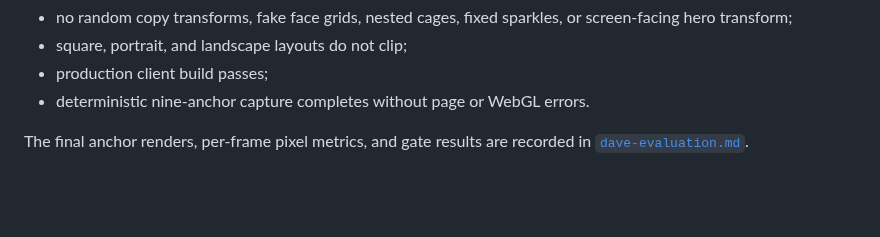
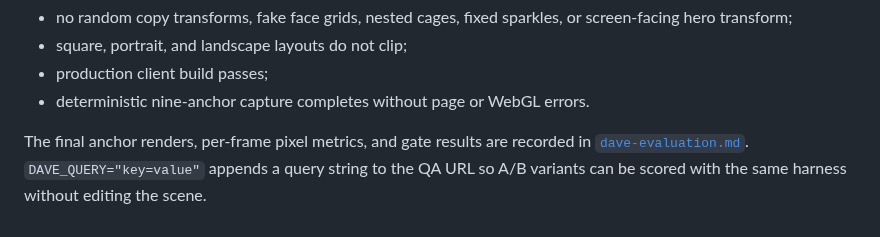
Before and after one commit to Mentis123/data3-cisco-live, a Markdown page: docs/dave-ground-truth.md, the part around one of its changes. GitHub-like rendering; blank space fills up the shorter version.

```diff
--- a/docs/dave-ground-truth.md
+++ b/docs/dave-ground-truth.md
@@ -413,4 +458,6 @@ Release:
 - deterministic nine-anchor capture completes without page or WebGL errors.
 
 The final anchor renders, per-frame pixel metrics, and gate results are recorded
-in [`dave-evaluation.md`](./dave-evaluation.md).
+in [`dave-evaluation.md`](./dave-evaluation.md). `DAVE_QUERY="key=value"`
+appends a query string to the QA URL so A/B variants can be scored with the
+same harness without editing the scene.
```
Also changed, not shown: other parts of docs/dave-ground-truth.md (+64 -19 lines), docs/dave-evaluation.md (+58 -33 lines), docs/dave-reference/implementation-contact-sheet.png (added), 10 other files.
